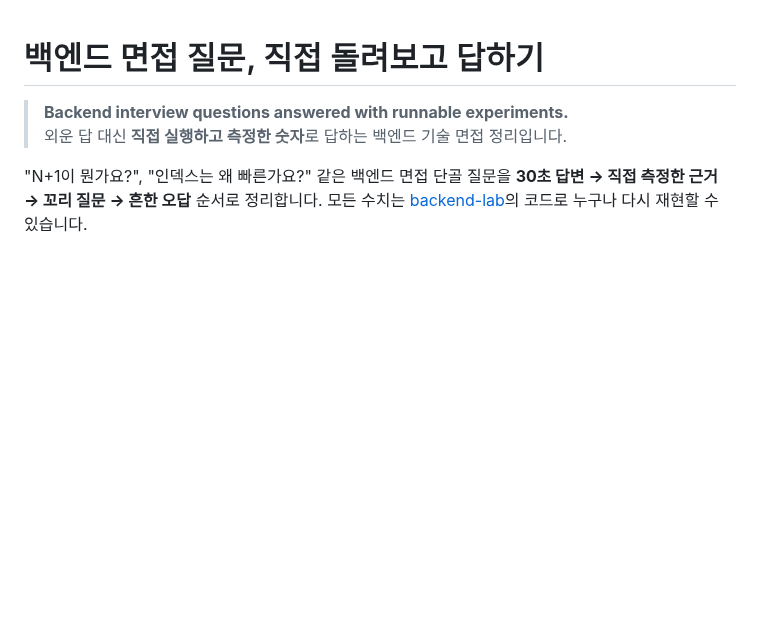
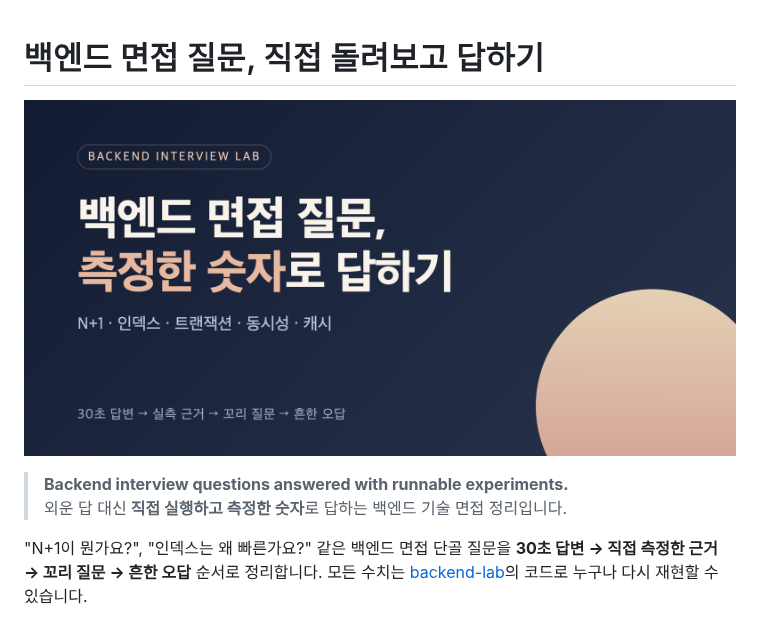
Before and after one commit to morningverse67-wq/backend-interview-lab, a Markdown page: README.md, the part around the change. Rendered like a GitHub page; pictures changed too: assets/cover.png (added); blank space fills up the shorter version.

Commit message:
docs: add cover and measured result charts to answers
- cover image on README
- DB-01, DB-02 answers show result charts

```diff
--- a/README.md
+++ b/README.md
@@ -1,4 +1,6 @@
 # 백엔드 면접 질문, 직접 돌려보고 답하기
+
+![백엔드 면접 질문을 측정한 숫자로 답하는 backend-interview-lab](assets/cover.png)
 
 > **Backend interview questions answered with runnable experiments.**
 > 외운 답 대신 **직접 실행하고 측정한 숫자**로 답하는 백엔드 기술 면접 정리입니다.
```
Also changed, not shown: database/index.md (+2 -0 lines), database/n-plus-one.md (+2 -0 lines), assets/db-01-n-plus-one.png (added), assets/db-02-index.png (added).
